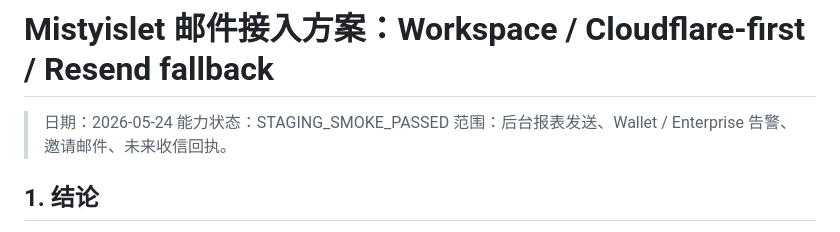
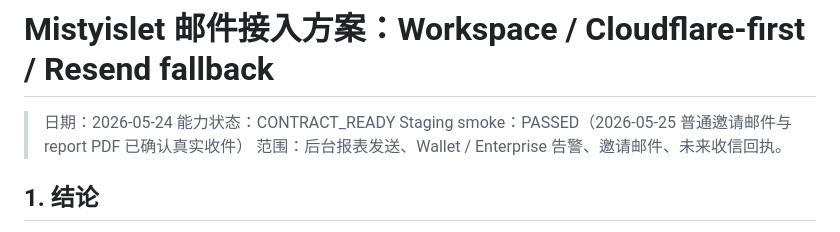
Before and after one commit to Sikyy/mistypass, a Markdown page: docs/mail-workspace-cloudflare-integration-plan-2026-05-24.md, the part around the change. Drawn GitHub-style.

Commit message:
Fix email docs capability marker

```diff
--- a/docs/mail-workspace-cloudflare-integration-plan-2026-05-24.md
+++ b/docs/mail-workspace-cloudflare-integration-plan-2026-05-24.md
@@ -1,7 +1,8 @@
 # Mistyislet 邮件接入方案：Workspace / Cloudflare-first / Resend fallback
 
 > 日期：2026-05-24
-> 能力状态：STAGING_SMOKE_PASSED
+> 能力状态：CONTRACT_READY
+> Staging smoke：PASSED（2026-05-25 普通邀请邮件与 report PDF 已确认真实收件）
 > 范围：后台报表发送、Wallet / Enterprise 告警、邀请邮件、未来收信回执。
 
 ## 1. 结论
```
